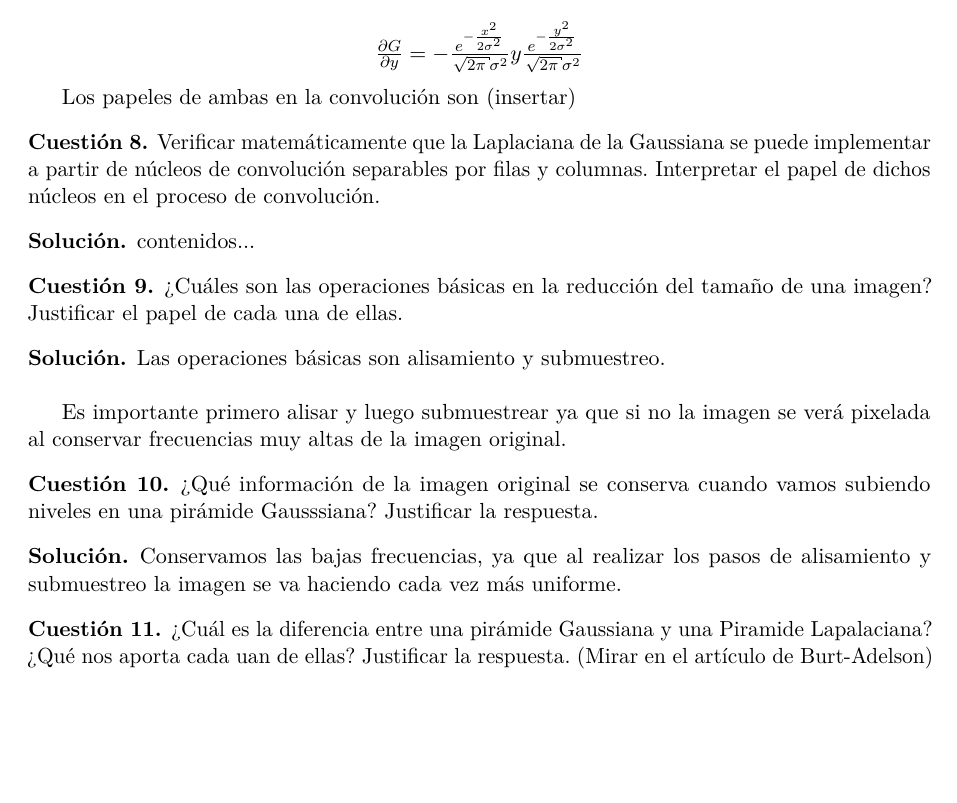
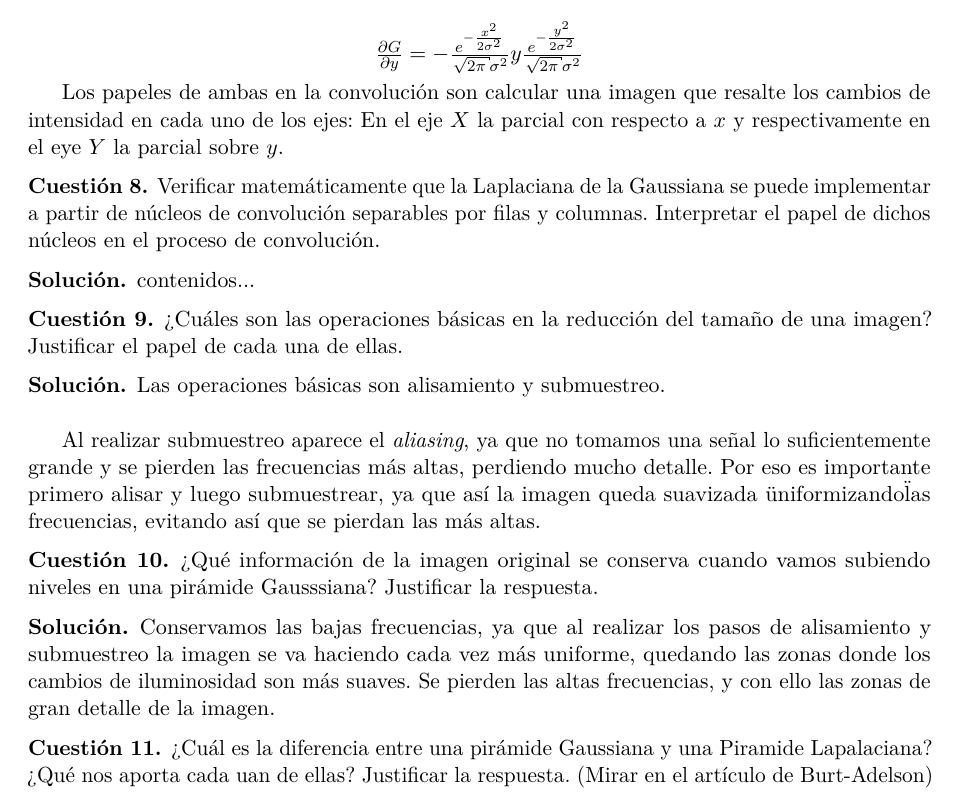
Before and after one commit to 29antonioac/VC2015-16, a LaTeX document (Cuestionarios teoría/Cuestionario 1.tex): part of page 4 of 4, cut so that both start at the same text, the shorter picture padded with empty space. Compiled offline with pdfLaTeX.

Commit message:
Retocada alguna más

```diff
--- a/Cuestionarios teoría/Cuestionario 1.tex
+++ b/Cuestionarios teoría/Cuestionario 1.tex
@@ -497,7 +499,9 @@ Documentation can be found at http://docs.sympy.org/dev
         \frac{\partial G}{\partial y} = - \frac{e^{- \frac{x^{2}}{2 \sigma^{2}}}}{\sqrt{2 \pi} \sigma^{2}} y\frac{e^{- \frac{y^{2}}{2 \sigma^{2}}}}{\sqrt{2 \pi} \sigma^{2}}
        $}\end{equation*}
 
-       Los papeles de ambas en la convolución son (insertar)
+       Los papeles de ambas en la convolución son calcular una imagen que resalte
+       los cambios de intensidad en cada uno de los ejes: En el eje $X$ la parcial
+       con respecto a $x$ y respectivamente en el eye $Y$ la parcial sobre $y$.
   \end{solucion}
 
   \begin{cuestion}
@@ -520,8 +524,11 @@ Documentation can be found at http://docs.sympy.org/dev
   \begin{solucion}
      	Las operaciones básicas son alisamiento y submuestreo.\\
 
-      Es importante primero alisar y luego submuestrear ya que si no la imagen
-      se verá pixelada al conservar frecuencias muy altas de la imagen original.
+      Al realizar submuestreo aparece el \textit{aliasing}, ya que no tomamos una
+      señal lo suficientemente grande y se pierden las frecuencias más altas,
+      perdiendo mucho detalle. Por eso es importante primero alisar y luego submuestrear,
+      ya que así la imagen queda suavizada \"uniformizando\" las frecuencias, evitando
+      así que se pierdan las más altas.
   \end{solucion}
   \begin{cuestion}
      	¿Qué información de la imagen original se conserva cuando vamos
@@ -531,7 +538,9 @@ Documentation can be found at http://docs.sympy.org/dev
 
   \begin{solucion}
      	Conservamos las bajas frecuencias, ya que al realizar los pasos de alisamiento
-      y submuestreo la imagen se va haciendo cada vez más uniforme.
+      y submuestreo la imagen se va haciendo cada vez más uniforme, quedando
+      las zonas donde los cambios de iluminosidad son más suaves. Se pierden
+      las altas frecuencias, y con ello las zonas de gran detalle de la imagen.
   \end{solucion}
   \begin{cuestion}
      	¿Cuál es la diferencia entre una pirámide Gaussiana y una Piramide
```
Also changed, not shown: Cuestionarios teoría/Cuestionario 1.tex (8 more changed lines).
